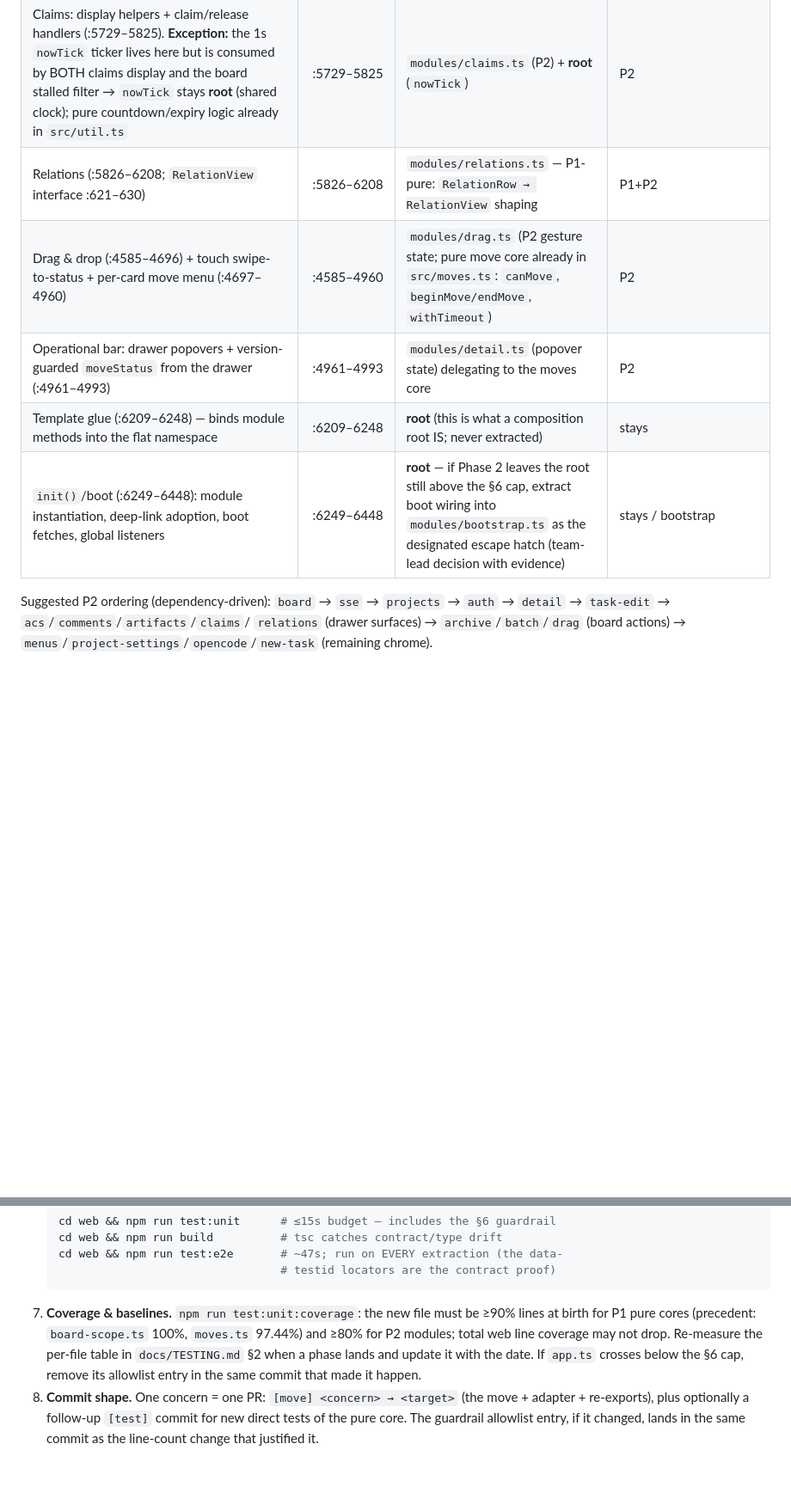
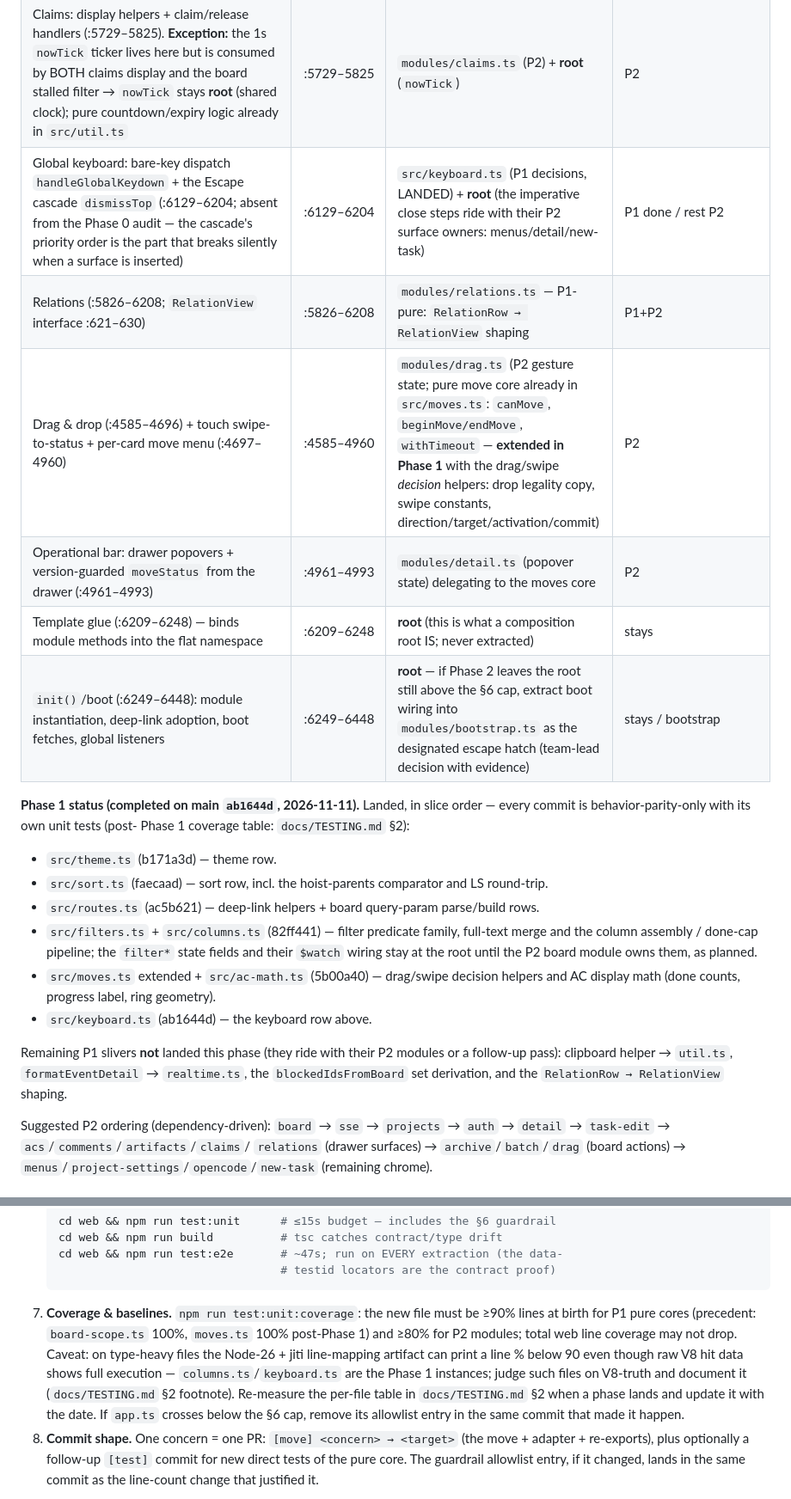
Before and after one commit to mrhollen/ravn, a Markdown page: docs/FRONTEND_ARCHITECTURE.md, 2 parts joined by grey strips. Shown at 86% size. Rendered like a GitHub page; blank space fills up the shorter version.

````diff
--- a/docs/FRONTEND_ARCHITECTURE.md
+++ b/docs/FRONTEND_ARCHITECTURE.md
@@ -110,11 +118,28 @@ later phase; root = deliberately stays in the composition root.
 | Comments (:5360–5481) | :5360–5481 | `modules/comments.ts` | P2 (draft keys already in `src/drafts.ts`) |
 | Artifacts (:5482–5728) | :5482–5728 | `modules/artifacts.ts` | P2 (`isTextArtifact` already pure in `src/util.ts`) |
 | Claims: display helpers + claim/release handlers (:5729–5825). **Exception:** the 1s `nowTick` ticker lives here but is consumed by BOTH claims display and the board stalled filter → `nowTick` stays **root** (shared clock); pure countdown/expiry logic already in `src/util.ts` | :5729–5825 | `modules/claims.ts` (P2) + **root** (`nowTick`) | P2 |
+| Global keyboard: bare-key dispatch `handleGlobalKeydown` + the Escape cascade `dismissTop` (:6129–6204; absent from the Phase 0 audit — the cascade's priority order is the part that breaks silently when a surface is inserted) | :6129–6204 | `src/keyboard.ts` (P1 decisions, LANDED) + **root** (the imperative close steps ride with their P2 surface owners: menus/detail/new-task) | P1 done / rest P2 |
 | Relations (:5826–6208; `RelationView` interface :621–630) | :5826–6208 | `modules/relations.ts` — P1-pure: `RelationRow → RelationView` shaping | P1+P2 |
-| Drag & drop (:4585–4696) + touch swipe-to-status + per-card move menu (:4697–4960) | :4585–4960 | `modules/drag.ts` (P2 gesture state; pure move core already in `src/moves.ts`: `canMove`, `beginMove/endMove`, `withTimeout`) | P2 |
+| Drag & drop (:4585–4696) + touch swipe-to-status + per-card move menu (:4697–4960) | :4585–4960 | `modules/drag.ts` (P2 gesture state; pure move core already in `src/moves.ts`: `canMove`, `beginMove/endMove`, `withTimeout` — **extended in Phase 1** with the drag/swipe *decision* helpers: drop legality copy, swipe constants, direction/target/activation/commit) | P2 |
 | Operational bar: drawer popovers + version-guarded `moveStatus` from the drawer (:4961–4993) | :4961–4993 | `modules/detail.ts` (popover state) delegating to the moves core | P2 |
 | Template glue (:6209–6248) — binds module methods into the flat namespace | :6209–6248 | **root** (this is what a composition root IS; never extracted) | stays |
 | `init()`/boot (:6249–6448): module instantiation, deep-link adoption, boot fetches, global listeners | :6249–6448 | **root** — if Phase 2 leaves the root still above the §6 cap, extract boot wiring into `modules/bootstrap.ts` as the designated escape hatch (team-lead decision with evidence) | stays / bootstrap |
+
+**Phase 1 status (completed on main `ab1644d`, 2026-11-11).** Landed, in slice
+order — every commit is behavior-parity-only with its own unit tests (post-
+Phase 1 coverage table: `docs/TESTING.md` §2):
+
+- `src/theme.ts` (b171a3d) — theme row.
+- `src/sort.ts` (faecaad) — sort row, incl. the hoist-parents comparator and LS round-trip.
+- `src/routes.ts` (ac5b621) — deep-link helpers + board query-param parse/build rows.
+- `src/filters.ts` + `src/columns.ts` (82ff441) — filter predicate family, full-text merge and the column assembly / done-cap pipeline; the `filter*` state fields and their `$watch` wiring stay at the root until the P2 board module owns them, as planned.
+- `src/moves.ts` extended + `src/ac-math.ts` (5b00a40) — drag/swipe decision helpers and AC display math (done counts, progress label, ring geometry).
+- `src/keyboard.ts` (ab1644d) — the keyboard row above.
+
+Remaining P1 slivers **not** landed this phase (they ride with their P2
+modules or a follow-up pass): clipboard helper → `util.ts`,
+`formatEventDetail` → `realtime.ts`, the `blockedIdsFromBoard` set derivation,
+and the `RelationRow → RelationView` shaping.
 
 Suggested P2 ordering (dependency-driven): `board` → `sse` → `projects` →
 `auth` → `detail` → `task-edit` → `acs`/`comments`/`artifacts`/`claims`/
@@ -306,9 +331,13 @@ result. Steps for moving concern **X**:
                                     # testid locators are the contract proof)
    ```
 7. **Coverage & baselines.** `npm run test:unit:coverage`: the new file must
-   be ≥90% lines at birth for P1 pure cores (precedent: `board-scope.ts`
-   100%, `moves.ts` 97.44%) and ≥80% for P2 modules; total web line coverage
-   may not drop. Re-measure the per-file table in `docs/TESTING.md` §2 when a
+    be ≥90% lines at birth for P1 pure cores (precedent: `board-scope.ts`
+    100%, `moves.ts` 100% post-Phase 1) and ≥80% for P2 modules; total web line coverage
+    may not drop. Caveat: on type-heavy files the Node-26 + jiti line-mapping
+    artifact can print a line % below 90 even though raw V8 hit data shows full
+    execution — `columns.ts`/`keyboard.ts` are the Phase 1 instances; judge such
+    files on V8-truth and document it (`docs/TESTING.md` §2 footnote).
+    Re-measure the per-file table in `docs/TESTING.md` §2 when a
    phase lands and update it with the date. If `app.ts` crosses below the §6
    cap, remove its allowlist entry in the same commit that made it happen.
 8. **Commit shape.** One concern = one PR: `[move] <concern> → <target>` (the
````
Also changed, not shown: other parts of docs/FRONTEND_ARCHITECTURE.md (+10 -2 lines), docs/TESTING.md (+54 -28 lines).
